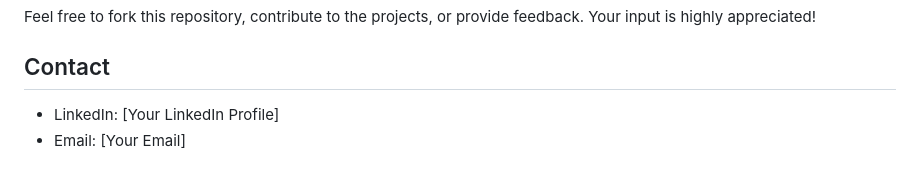
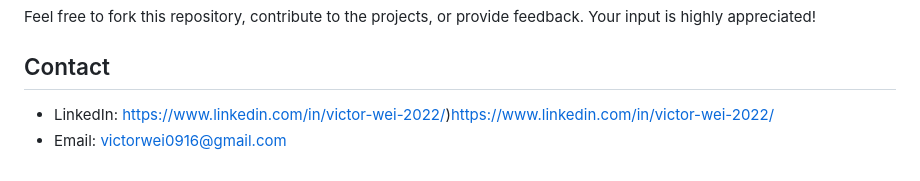
Before and after one commit to VictorWeiUCSB/Data-Science-Projects, a Markdown page: README.md, the part around the change. Drawn GitHub-style.

```diff
--- a/README.md
+++ b/README.md
@@ -48,5 +48,5 @@ You can clone this repository to view and run the projects on your local machine
 Feel free to fork this repository, contribute to the projects, or provide feedback. Your input is highly appreciated!
 
 ## Contact
-- LinkedIn: [Your LinkedIn Profile]
-- Email: [Your Email]
+- LinkedIn: https://www.linkedin.com/in/victor-wei-2022/)https://www.linkedin.com/in/victor-wei-2022/
+- Email: victorwei0916@gmail.com
```
